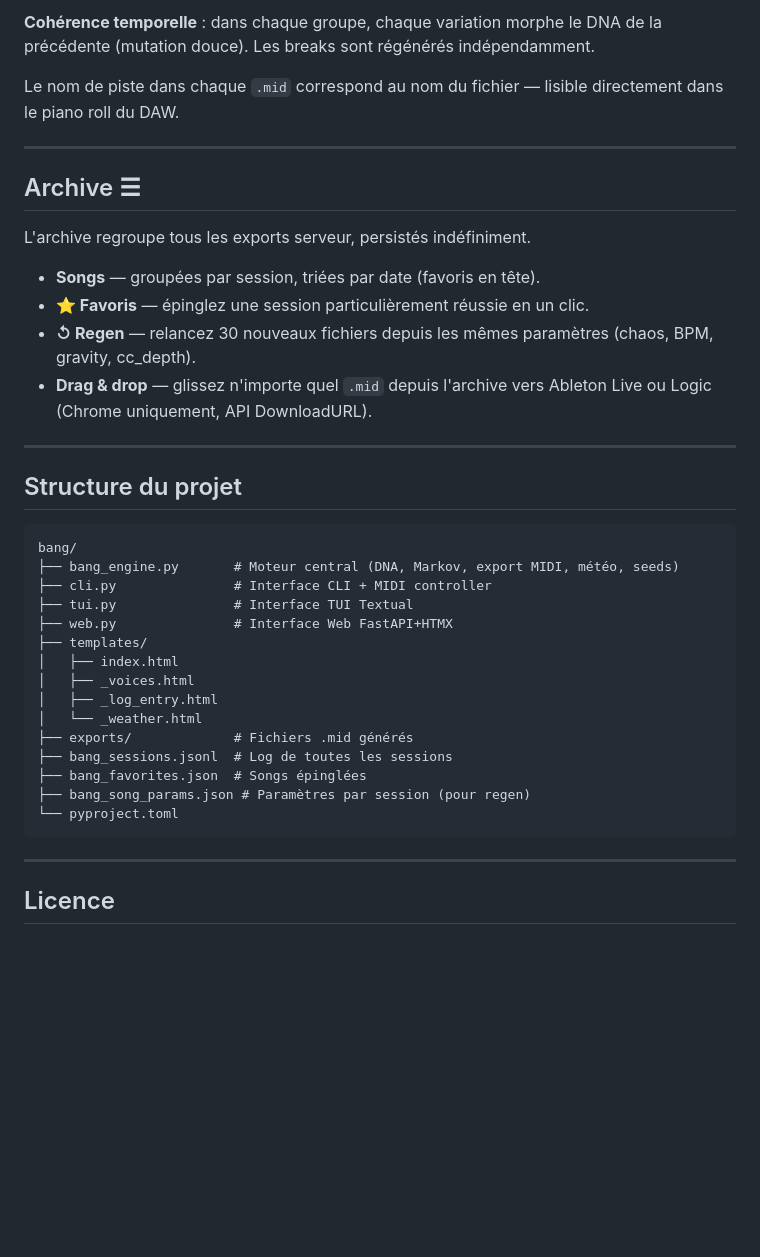
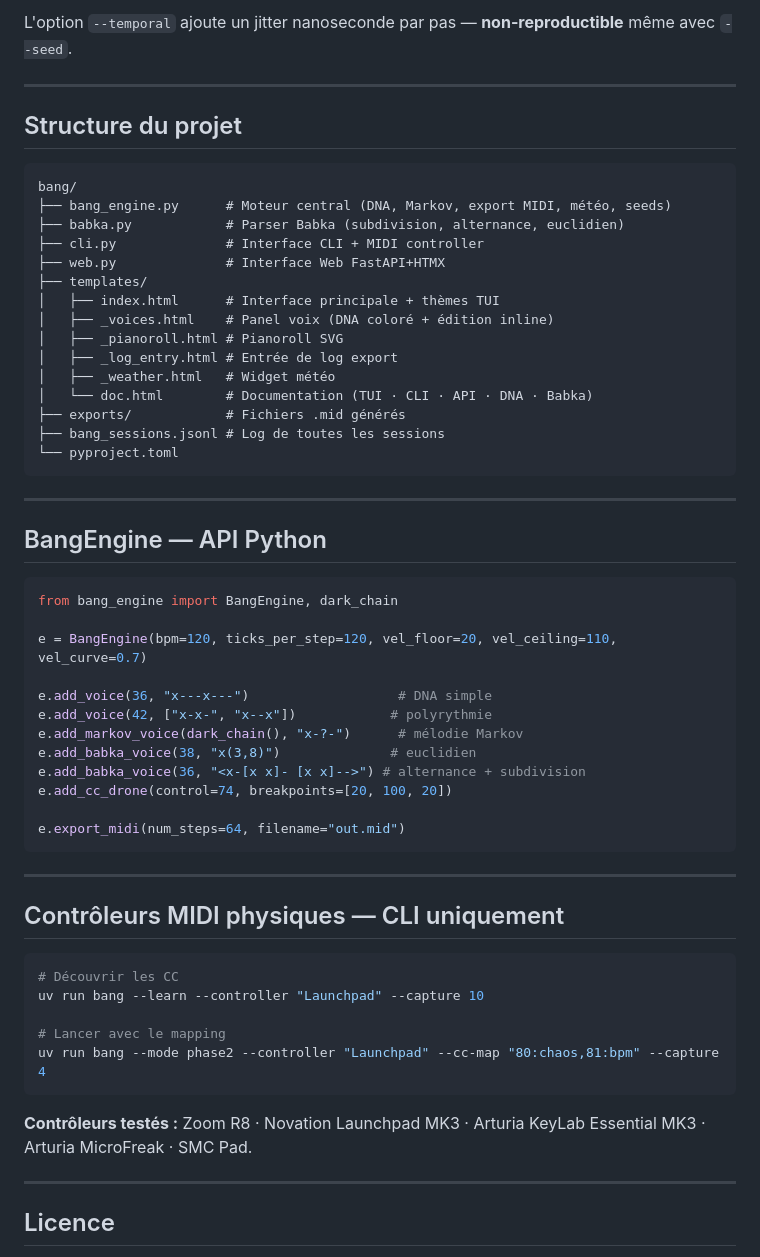
Before and after one commit to obareau/bang, a Markdown page: README.md, the part around one of its changes. Drawn GitHub-style; blank space fills up the shorter version.

Commit message:
Docs: README complet — TUI, thèmes, Babka, API, modes, sessions, presets
Co-Authored-By: Claude Sonnet 4.6 <noreply@anthropic.com>

````diff
--- a/README.md
+++ b/README.md
@@ -250,17 +245,4 @@ Exporte une **session complète de 30 fichiers MIDI** organisée en arc narratif
-**Cohérence temporelle** : dans chaque groupe, chaque variation morphe le DNA de la précédente (mutation douce). Les breaks sont régénérés indépendamment.
-
-Le nom de piste dans chaque `.mid` correspond au nom du fichier — lisible directement dans le piano roll du DAW.
-
----
-
-## Archive ☰
-
-L'archive regroupe tous les exports serveur, persistés indéfiniment.
-
-- **Songs** — groupées par session, triées par date (favoris en tête).
-- **⭐ Favoris** — épinglez une session particulièrement réussie en un clic.
-- **↺ Regen** — relancez 30 nouveaux fichiers depuis les mêmes paramètres (chaos, BPM, gravity, cc_depth).
-- **Drag & drop** — glissez n'importe quel `.mid` depuis l'archive vers Ableton Live ou Logic (Chrome uniquement, API DownloadURL).
+L'option `--temporal` ajoute un jitter nanoseconde par pas — **non-reproductible** même avec `--seed`.
 
 ---
 
@@ -268,21 +250,54 @@ L'archive regroupe tous les exports serveur, persistés indéfiniment.
 
 ```
 bang/
-├── bang_engine.py       # Moteur central (DNA, Markov, export MIDI, météo, seeds)
-├── cli.py               # Interface CLI + MIDI controller
-├── tui.py               # Interface TUI Textual
-├── web.py               # Interface Web FastAPI+HTMX
+├── bang_engine.py      # Moteur central (DNA, Markov, export MIDI, météo, seeds)
+├── babka.py            # Parser Babka (subdivision, alternance, euclidien)
+├── cli.py              # Interface CLI + MIDI controller
+├── web.py              # Interface Web FastAPI+HTMX
 ├── templates/
-│   ├── index.html
-│   ├── _voices.html
-│   ├── _log_entry.html
-│   └── _weather.html
-├── exports/             # Fichiers .mid générés
-├── bang_sessions.jsonl  # Log de toutes les sessions
-├── bang_favorites.json  # Songs épinglées
-├── bang_song_params.json # Paramètres par session (pour regen)
+│   ├── index.html      # Interface principale + thèmes TUI
+│   ├── _voices.html    # Panel voix (DNA coloré + édition inline)
+│   ├── _pianoroll.html # Pianoroll SVG
+│   ├── _log_entry.html # Entrée de log export
+│   ├── _weather.html   # Widget météo
+│   └── doc.html        # Documentation (TUI · CLI · API · DNA · Babka)
+├── exports/            # Fichiers .mid générés
+├── bang_sessions.jsonl # Log de toutes les sessions
 └── pyproject.toml
 ```
+
+---
+
+## BangEngine — API Python
+
+```python
+from bang_engine import BangEngine, dark_chain
+
+e = BangEngine(bpm=120, ticks_per_step=120, vel_floor=20, vel_ceiling=110, vel_curve=0.7)
+
+e.add_voice(36, "x---x---")                   # DNA simple
+e.add_voice(42, ["x-x-", "x--x"])            # polyrythmie
+e.add_markov_voice(dark_chain(), "x-?-")      # mélodie Markov
+e.add_babka_voice(38, "x(3,8)")              # euclidien
+e.add_babka_voice(36, "<x-[x x]- [x x]-->") # alternance + subdivision
+e.add_cc_drone(control=74, breakpoints=[20, 100, 20])
+
+e.export_midi(num_steps=64, filename="out.mid")
+```
+
+---
+
+## Contrôleurs MIDI physiques — CLI uniquement
+
+```bash
+# Découvrir les CC
+uv run bang --learn --controller "Launchpad" --capture 10
+
+# Lancer avec le mapping
+uv run bang --mode phase2 --controller "Launchpad" --cc-map "80:chaos,81:bpm" --capture 4
+```
+
+**Contrôleurs testés :** Zoom R8 · Novation Launchpad MK3 · Arturia KeyLab Essential MK3 · Arturia MicroFreak · SMC Pad.
 
 ---
 
````
Also changed, not shown: other parts of README.md (+156 -161 lines).
